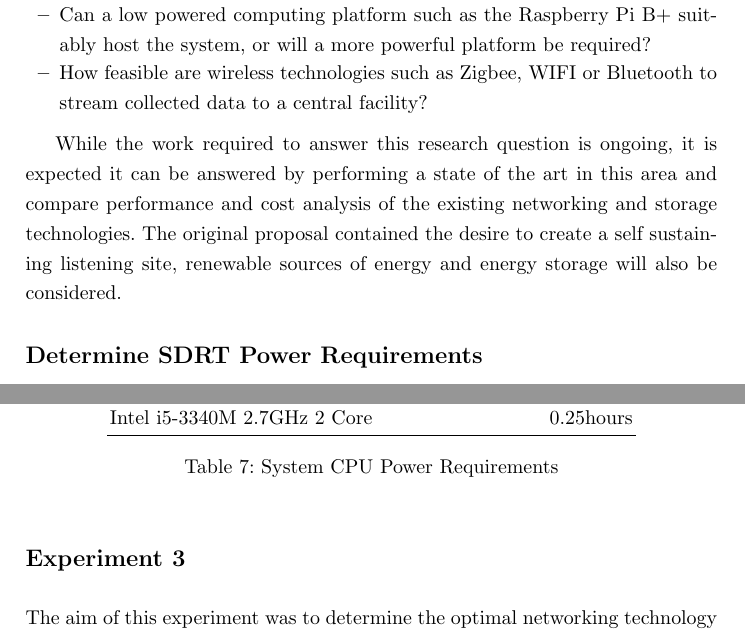
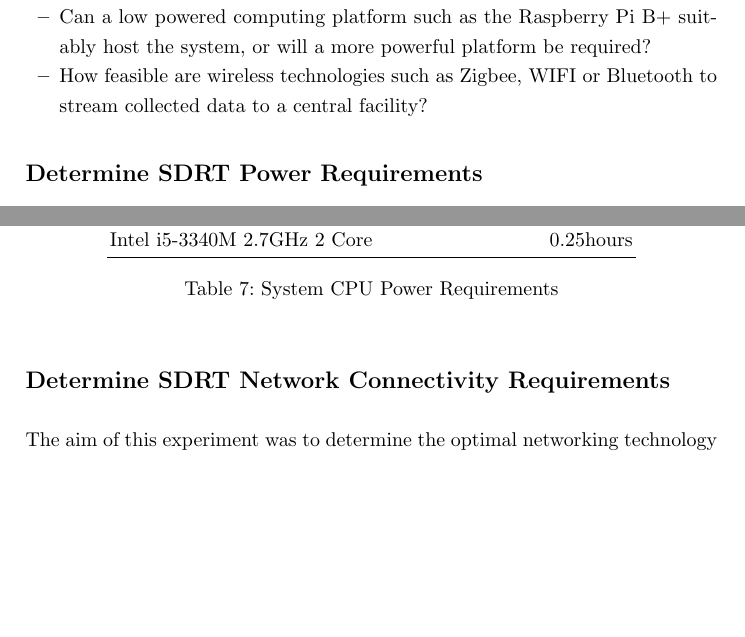
Before and after one commit to davidkirwan/software_defined_radio_telescope, a LaTeX thesis (documentation/dissertation/david_kirwan_00346128_dissertation.tex): two parts of pages 39 and 47 of 66, joined at a grey line, cut so that both start at the same text, the shorter picture padded with empty space. Compiled offline with pdfLaTeX.

Commit message:
- Latest draft

```diff
--- a/documentation/dissertation/david_kirwan_00346128_dissertation.tex
+++ b/documentation/dissertation/david_kirwan_00346128_dissertation.tex
@@ -979,8 +979,6 @@ There are many open source software tools such as rtl\_power, simple\_ra and hea
   	\item How feasible are wireless technologies such as Zigbee, WIFI or Bluetooth to stream collected data to a central facility?
 \end{itemize}
 
-While the work required to answer this research question is ongoing, it is expected it can be answered by performing a state of the art in this area and compare performance and cost analysis of the existing networking and storage technologies. The original proposal contained the desire to create a self sustaining listening site, renewable sources of energy and energy storage will also be considered.
-
 
 \section*{Determine SDRT Power Requirements}
 \addcontentsline{toc}{section}{Determine SDRT Power Requirements}
@@ -1178,8 +1176,8 @@ The Intel Atom powered Netbook performed considerably better with a result of 4.
 
 
 \newpage
-\section*{Experiment 3}
-\addcontentsline{toc}{section}{Experiment 3}
+\section*{Determine SDRT Network Connectivity Requirements}
+\addcontentsline{toc}{section}{Determine SDRT Network Connectivity Requirements}
 The aim of this experiment was to determine the optimal networking technology to transfer collected and or processed data from the SDRT to another system.
 
 
```
Also changed, not shown: documentation/dissertation/david_kirwan_00346128_dissertation.tex (4 more changed lines).
